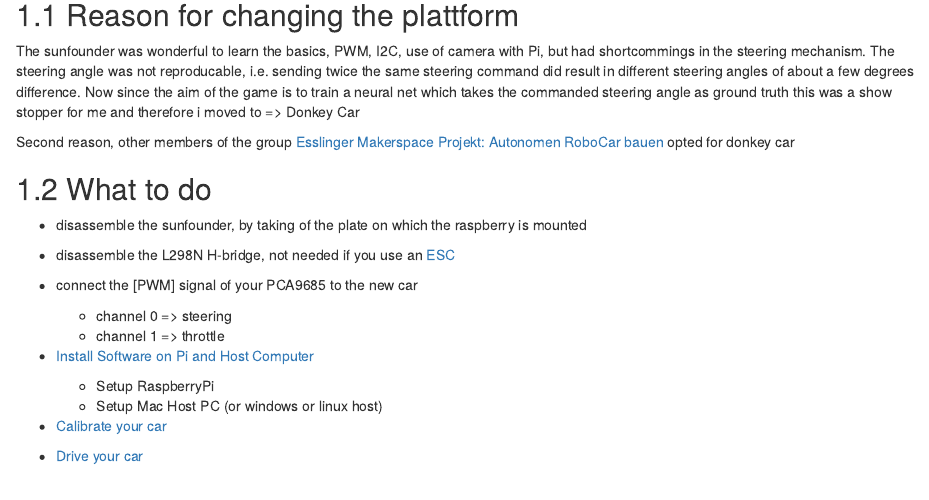
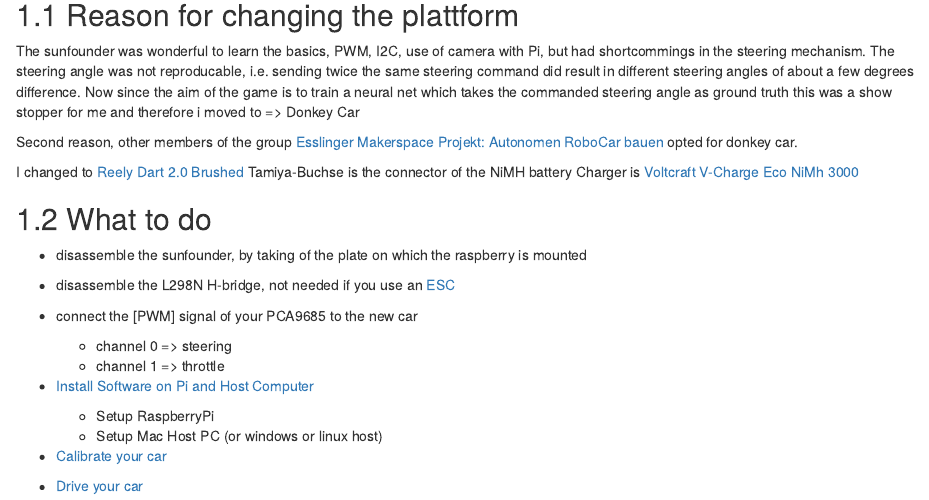
Before and after one commit to RoboCarEsslingen/BookDownDocu, an R Markdown document (051-DonkeyCar.Rmd): the page in a window 1100 px wide, from 110 px down. Rendered offline with R 4.5, knitr and Pandoc, with nearby package versions; drawn as R Markdown's standard HTML page in place of the format the file asks for.

Commit message:
addes helpful links

```diff
--- a/051-DonkeyCar.Rmd
+++ b/051-DonkeyCar.Rmd
@@ -6,7 +6,12 @@
 ## Reason for changing the plattform
 The sunfounder was wonderful to learn the basics, PWM, I2C, use of camera with Pi, but had shortcommings in the steering mechanism. The steering angle was not reproducable, i.e. sending twice the same steering command did result in different steering angles of about a few degrees difference. Now since the aim of the game is to train a neural net which takes the commanded steering angle as ground truth this was a show stopper for me and therefore i moved to => Donkey Car
 
-Second reason, other members of the group [Esslinger Makerspace Projekt: Autonomen RoboCar bauen](https://www.meetup.com/Esslingen-Makerspace/ "Homepage of the meetup")  opted for donkey car
+Second reason, other members of the group [Esslinger Makerspace Projekt: Autonomen RoboCar bauen](https://www.meetup.com/Esslingen-Makerspace/ "Homepage of the meetup")  opted for donkey car.
+
+I changed to [Reely Dart 2.0 Brushed](https://www.conrad.de/de/reely-dart-20-brushed-110-rc-modellauto-elektro-buggy-heckantrieb-100-premium-rtr-24-ghz-inkl-akku-ladegeraet-und-s-1605712.html)
+Tamiya-Buchse is the connector of the NiMH battery
+Charger is [Voltcraft V-Charge Eco NiMh 3000](https://www.voelkner.de/products/873118/VOLTCRAFT-Modellbau-Ladegeraet-230V-3A-V-Charge-Eco-NiMh-3000-NiMH-NiCd.html?ref=43&gclid=Cj0KCQiAoo7gBRDuARIsANeJKUY9VcxYcAKJaeCDBPf9sg6MXEd316L1nYbbPL-Y-BZesMLOi7MQGoYaAuewEALw_wcB)
+
 
 
 ## What to do
```
Also changed, not shown: 07-references.Rmd (+2 -0 lines), docs/search_index.json, 3 other files.
